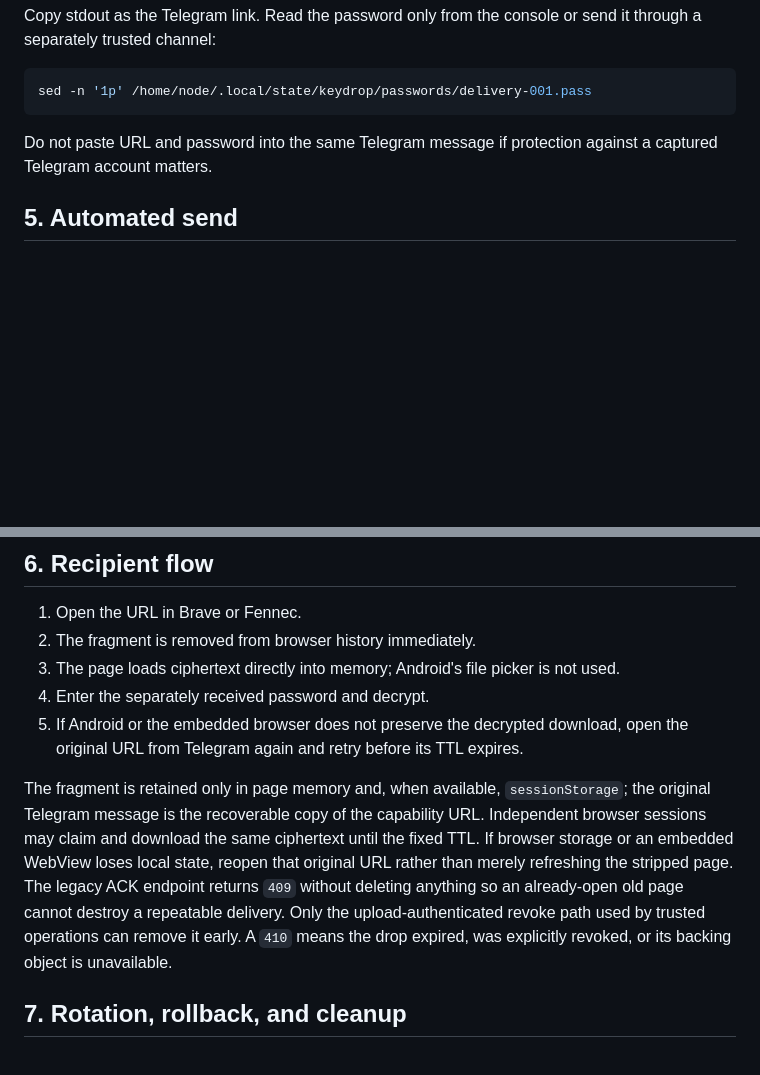
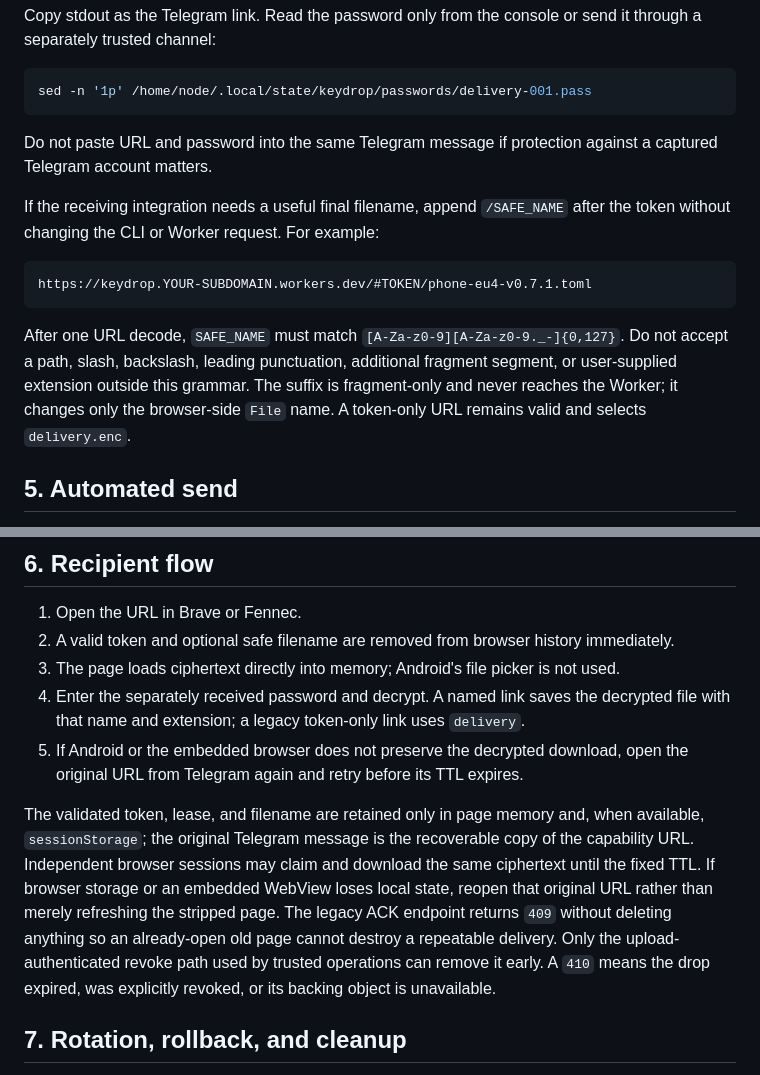
Before and after one commit to avvdev/keydrop-offline, a Markdown page: docs/PRODUCTION.md, 2 parts joined by grey strips. GitHub-like rendering; blank space fills up the shorter version.

````diff
--- a/docs/PRODUCTION.md
+++ b/docs/PRODUCTION.md
@@ -134,6 +134,14 @@ sed -n '1p' /home/node/.local/state/keydrop/passwords/delivery-001.pass
 
 Do not paste URL and password into the same Telegram message if protection against a captured Telegram account matters.
 
+If the receiving integration needs a useful final filename, append `/SAFE_NAME` after the token without changing the CLI or Worker request. For example:
+
+```text
+https://keydrop.YOUR-SUBDOMAIN.workers.dev/#TOKEN/phone-eu4-v0.7.1.toml
+```
+
+After one URL decode, `SAFE_NAME` must match `[A-Za-z0-9][A-Za-z0-9._-]{0,127}`. Do not accept a path, slash, backslash, leading punctuation, additional fragment segment, or user-supplied extension outside this grammar. The suffix is fragment-only and never reaches the Worker; it changes only the browser-side `File` name. A token-only URL remains valid and selects `delivery.enc`.
+
 ## 5. Automated send
 
 The automation uses the same CLI. Gate the generator before upload: a failing producer must not upload empty or partial output. A unique mode-`0700` job directory also gives every O_EXCL password path and bearer URL a fresh name:
@@ -180,12 +188,12 @@ This reliable gate briefly writes plaintext into the private job directory. Clea
 ## 6. Recipient flow
 
 1. Open the URL in Brave or Fennec.
-2. The fragment is removed from browser history immediately.
+2. A valid token and optional safe filename are removed from browser history immediately.
 3. The page loads ciphertext directly into memory; Android's file picker is not used.
-4. Enter the separately received password and decrypt.
+4. Enter the separately received password and decrypt. A named link saves the decrypted file with that name and extension; a legacy token-only link uses `delivery`.
 5. If Android or the embedded browser does not preserve the decrypted download, open the original URL from Telegram again and retry before its TTL expires.
 
-The fragment is retained only in page memory and, when available, `sessionStorage`; the original Telegram message is the recoverable copy of the capability URL. Independent browser sessions may claim and download the same ciphertext until the fixed TTL. If browser storage or an embedded WebView loses local state, reopen that original URL rather than merely refreshing the stripped page. The legacy ACK endpoint returns `409` without deleting anything so an already-open old page cannot destroy a repeatable delivery. Only the upload-authenticated revoke path used by trusted operations can remove it early. A `410` means the drop expired, was explicitly revoked, or its backing object is unavailable.
+The validated token, lease, and filename are retained only in page memory and, when available, `sessionStorage`; the original Telegram message is the recoverable copy of the capability URL. Independent browser sessions may claim and download the same ciphertext until the fixed TTL. If browser storage or an embedded WebView loses local state, reopen that original URL rather than merely refreshing the stripped page. The legacy ACK endpoint returns `409` without deleting anything so an already-open old page cannot destroy a repeatable delivery. Only the upload-authenticated revoke path used by trusted operations can remove it early. A `410` means the drop expired, was explicitly revoked, or its backing object is unavailable.
 
 ## 7. Rotation, rollback, and cleanup
 
````
Also changed, not shown: README.md (+11 -1 lines).
